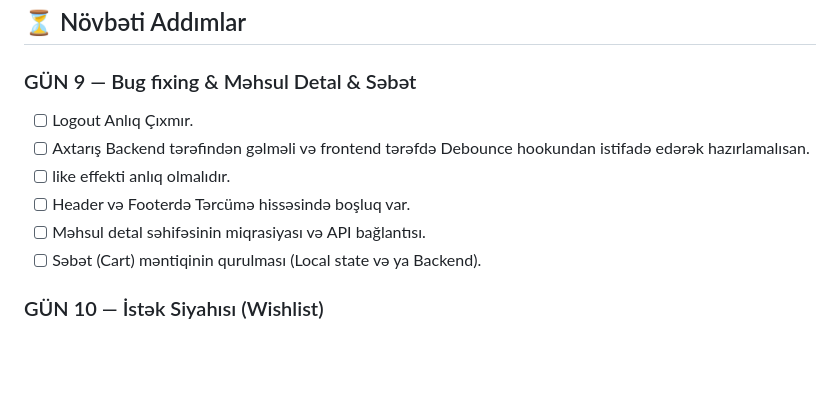
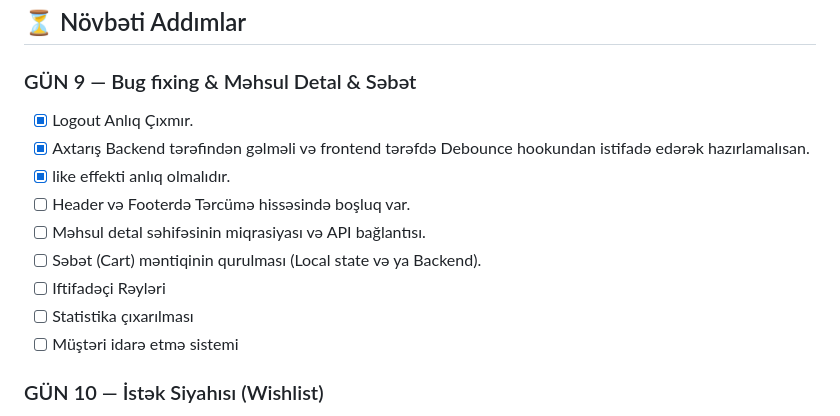
Before and after one commit to Prestgg1/Dynamic_Ecommerce, a Markdown page: .agent/progress.md, the part around the change. Drawn GitHub-style; blank space fills up the shorter version.

```diff
--- a/.agent/progress.md
+++ b/.agent/progress.md
@@ -86,12 +86,15 @@
 
 ### GÜN 9 — Bug fixing & Məhsul Detal & Səbət
 
-- [ ] Logout Anlıq Çıxmır.
-- [ ] Axtarış Backend tərəfindən gəlməli və frontend tərəfdə Debounce hookundan istifadə edərək hazırlamalısan.
-- [ ] like effekti anlıq olmalıdır.
+- [x] Logout Anlıq Çıxmır.
+- [x] Axtarış Backend tərəfindən gəlməli və frontend tərəfdə Debounce hookundan istifadə edərək hazırlamalısan.
+- [x] like effekti anlıq olmalıdır.
 - [ ] Header və Footerdə Tərcümə hissəsində boşluq var.
 - [ ] Məhsul detal səhifəsinin miqrasiyası və API bağlantısı.
 - [ ] Səbət (Cart) məntiqinin qurulması (Local state və ya Backend).
+- [ ] Iftifadəçi Rəyləri
+- [ ] Statistika çıxarılması
+- [ ] Müştəri idarə etmə sistemi
 
 ### GÜN 10 — İstək Siyahısı (Wishlist)
 
```
